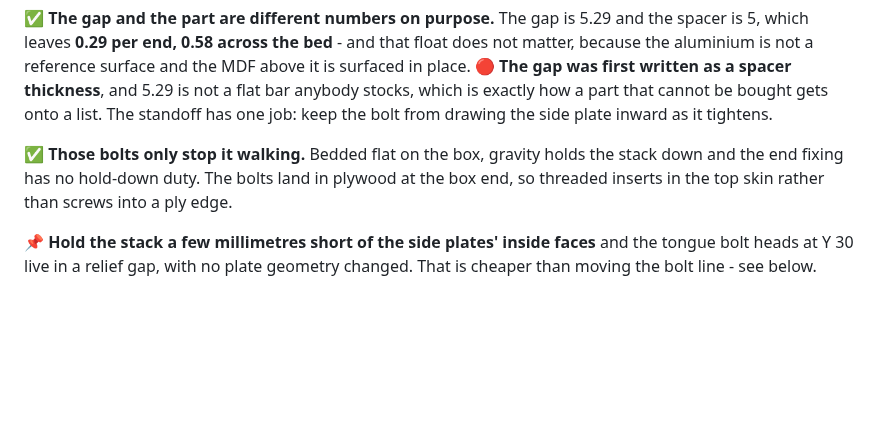
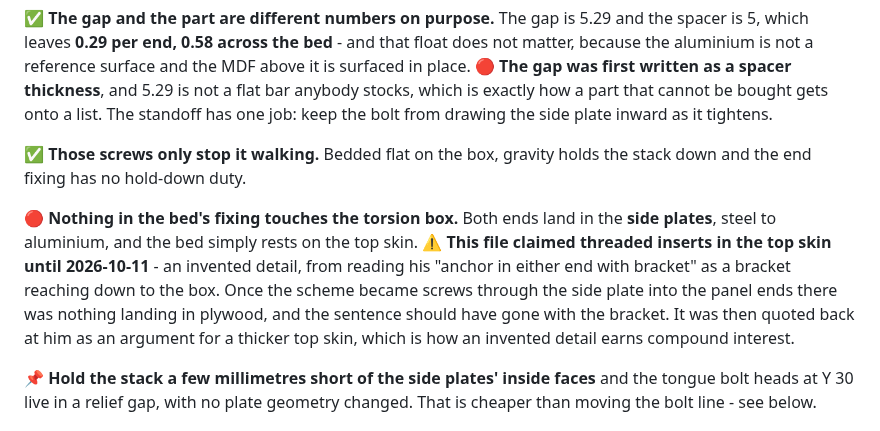
Before and after one commit to ioSenderV2/CNCBuild, a Markdown page: machine/spoilboard.md, the part around the change. GitHub-like rendering; blank space fills up the shorter version.

Commit message:
There are no threaded inserts in the top skin - that was invented
Co-Authored-By: Claude Opus 5 (1M context) <noreply@anthropic.com>

```diff
--- a/machine/spoilboard.md
+++ b/machine/spoilboard.md
@@ -113,9 +113,16 @@ first written as a spacer thickness**, and 5.29 is not a flat bar anybody stocks
 how a part that cannot be bought gets onto a list. The standoff has one job: keep the bolt from
 drawing the side plate inward as it tightens.
 
-✅ **Those bolts only stop it walking.** Bedded flat on the box, gravity holds the stack down and the
-end fixing has no hold-down duty. The bolts land in plywood at the box end, so threaded inserts in
-the top skin rather than screws into a ply edge.
+✅ **Those screws only stop it walking.** Bedded flat on the box, gravity holds the stack down and
+the end fixing has no hold-down duty.
+
+🔴 **Nothing in the bed's fixing touches the torsion box.** Both ends land in the **side plates**,
+steel to aluminium, and the bed simply rests on the top skin. ⚠️ **This file claimed threaded
+inserts in the top skin until 2026-10-11** - an invented detail, from reading his "anchor in either
+end with bracket" as a bracket reaching down to the box. Once the scheme became screws through the
+side plate into the panel ends there was nothing landing in plywood, and the sentence should have
+gone with the bracket. It was then quoted back at him as an argument for a thicker top skin, which
+is how an invented detail earns compound interest.
 
 📌 **Hold the stack a few millimetres short of the side plates' inside faces** and the tongue bolt
 heads at Y 30 live in a relief gap, with no plate geometry changed. That is cheaper than moving the
```
